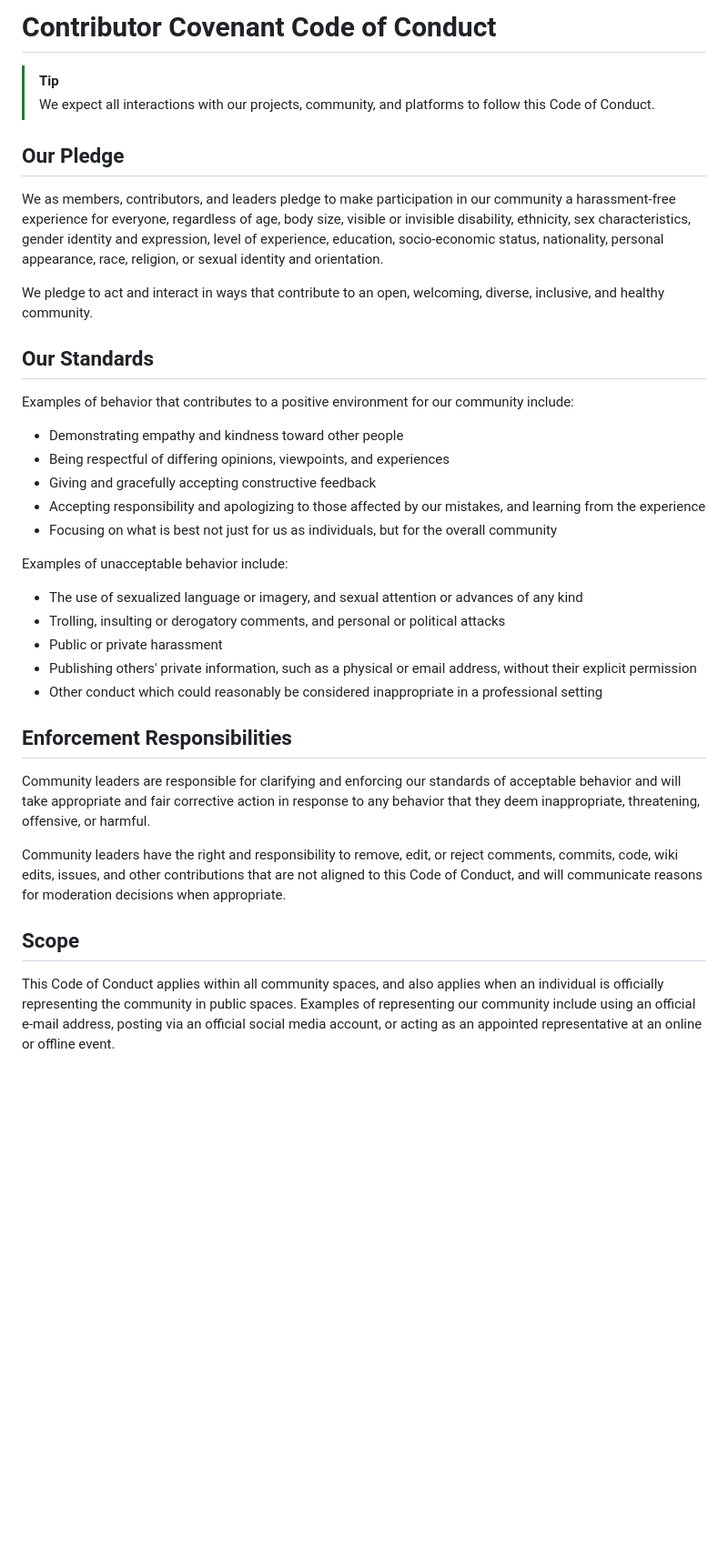
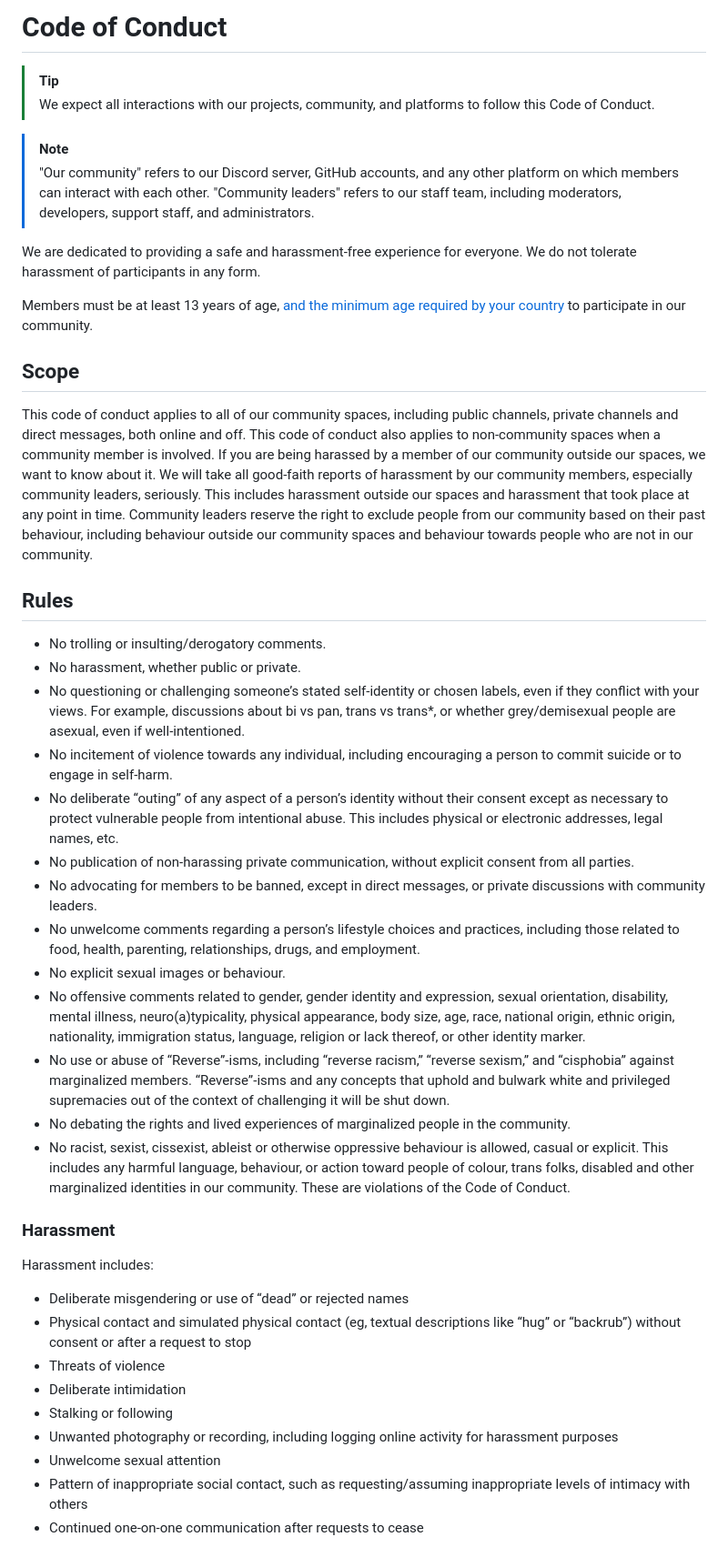
Before and after one commit to nhcarrigan/general-documentation, a Markdown page: docs/coc.md, the part around the change printed below. Shown: that part at 91% size. Drawn GitHub-style; blank space fills up the shorter version.

Commit message:
feat: rewrite code of conduct (#60)

```diff
--- a/docs/coc.md
+++ b/docs/coc.md
@@ -1,60 +1,46 @@
-# Contributor Covenant Code of Conduct
+# Code of Conduct
 
 > [!TIP]
 > We expect all interactions with our projects, community, and platforms to follow this Code of Conduct.
 
-## Our Pledge
+> [!NOTE]
+> "Our community" refers to our Discord server, GitHub accounts, and any other platform on which members can interact with each other. "Community leaders" refers to our staff team, including moderators, developers, support staff, and administrators.
 
-We as members, contributors, and leaders pledge to make participation in our
-community a harassment-free experience for everyone, regardless of age, body
-size, visible or invisible disability, ethnicity, sex characteristics, gender
-identity and expression, level of experience, education, socio-economic status,
-nationality, personal appearance, race, religion, or sexual identity
-and orientation.
+We are dedicated to providing a safe and harassment-free experience for everyone. We do not tolerate harassment of participants in any form.
 
-We pledge to act and interact in ways that contribute to an open, welcoming,
-diverse, inclusive, and healthy community.
-
-## Our Standards
-
-Examples of behavior that contributes to a positive environment for our
-community include:
-
-- Demonstrating empathy and kindness toward other people
-- Being respectful of differing opinions, viewpoints, and experiences
-- Giving and gracefully accepting constructive feedback
-- Accepting responsibility and apologizing to those affected by our mistakes,
-  and learning from the experience
-- Focusing on what is best not just for us as individuals, but for the
-  overall community
-
-Examples of unacceptable behavior include:
-
-- The use of sexualized language or imagery, and sexual attention or
-  advances of any kind
-- Trolling, insulting or derogatory comments, and personal or political attacks
-- Public or private harassment
-- Publishing others' private information, such as a physical or email
-  address, without their explicit permission
-- Other conduct which could reasonably be considered inappropriate in a
-  professional setting
-
-## Enforcement Responsibilities
-
-Community leaders are responsible for clarifying and enforcing our standards of
-acceptable behavior and will take appropriate and fair corrective action in
-response to any behavior that they deem inappropriate, threatening, offensive,
-or harmful.
-
-Community leaders have the right and responsibility to remove, edit, or reject
-comments, commits, code, wiki edits, issues, and other contributions that are
-not aligned to this Code of Conduct, and will communicate reasons for moderation
-decisions when appropriate.
+Members must be at least 13 years of age, [and the minimum age required by your country](https://support.discord.com/hc/en-us/articles/360040724612,) to participate in our community.
 
 ## Scope
 
-This Code of Conduct applies within all community spaces, and also applies when
-an individual is officially representing the community in public spaces.
-Examples of representing our community include using an official e-mail address,
-posting via an official social media account, or acting as an appointed
-representative at an online or offline event.
+This code of conduct applies to all of our community spaces, including public channels, private channels and direct messages, both online and off. This code of conduct also applies to non-community spaces when a community member is involved. If you are being harassed by a member of our community outside our spaces, we want to know about it. We will take all good-faith reports of harassment by our community members, especially community leaders, seriously. This includes harassment outside our spaces and harassment that took place at any point in time. Community leaders reserve the right to exclude people from our community based on their past behaviour, including behaviour outside our community spaces and behaviour towards people who are not in our community.
+
+## Rules
+
+- No trolling or insulting/derogatory comments.
+- No harassment, whether public or private.
+- No questioning or challenging someone’s stated self-identity or chosen labels, even if they conflict with your views. For example, discussions about bi vs pan, trans vs trans\*, or whether grey/demisexual people are asexual, even if well-intentioned.
+- No incitement of violence towards any individual, including encouraging a person to commit suicide or to engage in self-harm.
+- No deliberate “outing” of any aspect of a person’s identity without their consent except as necessary to protect vulnerable people from intentional abuse. This includes physical or electronic addresses, legal names, etc.
+- No publication of non-harassing private communication, without explicit consent from all parties.
+- No advocating for members to be banned, except in direct messages, or private discussions with community leaders.
+- No unwelcome comments regarding a person’s lifestyle choices and practices, including those related to food, health, parenting, relationships, drugs, and employment.
+- No explicit sexual images or behaviour.
+- No offensive comments related to gender, gender identity and expression, sexual orientation, disability, mental illness, neuro(a)typicality, physical appearance, body size, age, race, national origin, ethnic origin, nationality, immigration status, language, religion or lack thereof, or other identity marker.
+- No use or abuse of “Reverse”-isms, including “reverse racism,” “reverse sexism,” and “cisphobia” against marginalized members. “Reverse”-isms and any concepts that uphold and bulwark white and privileged supremacies out of the context of challenging it will be shut down.
+- No debating the rights and lived experiences of marginalized people in the community.
+- No racist, sexist, cissexist, ableist or otherwise oppressive behaviour is allowed, casual or explicit. This includes any harmful language, behaviour, or action toward people of colour, trans folks, disabled and other marginalized identities in our community. These are violations of the Code of Conduct.
+
+### Harassment
+
+Harassment includes:
+
+- Deliberate misgendering or use of “dead” or rejected names
+- Physical contact and simulated physical contact (eg, textual descriptions like “hug” or “backrub”) without consent or after a request to stop
+- Threats of violence
+- Deliberate intimidation
+- Stalking or following
+- Unwanted photography or recording, including logging online activity for harassment purposes
+- Unwelcome sexual attention
+- Pattern of inappropriate social contact, such as requesting/assuming inappropriate levels of intimacy with others
+- Continued one-on-one communication after requests to cease
+
```
Also changed, not shown: other parts of docs/coc.md (+28 -49 lines).
